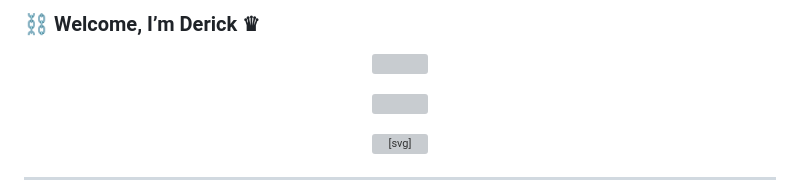
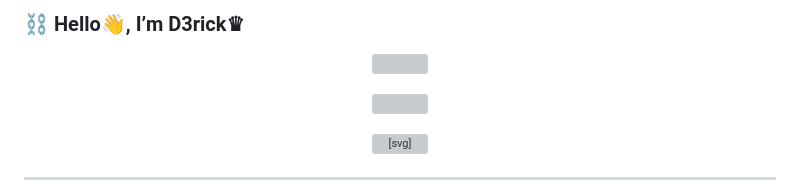
Before and after one commit to Derick-Musyoki/Derick-Musyoki, a Markdown page: README.md, the part around one of its changes. GitHub-like rendering; grey boxes are pictures that could not be loaded.

Commit message:
Revise README introduction and remove stats
Updated the introduction and removed GitHub stats section.

```diff
--- a/README.md
+++ b/README.md
@@ -1,3 +1,3 @@
-### ⛓️ Welcome, I’m Derick ♛
+### ⛓️ Hello👋, I’m D3rick♛
 
 <p align="center">
```
Also changed, not shown: other parts of README.md (+2 -14 lines).
